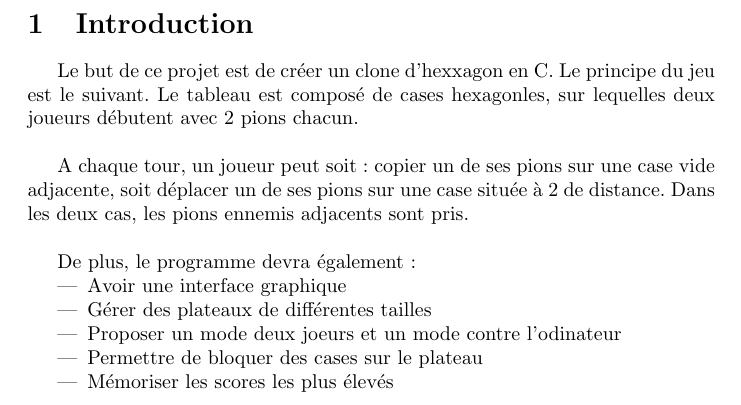
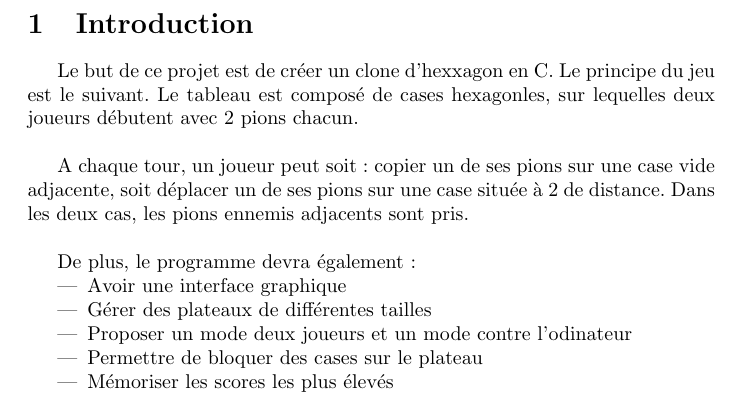
Before and after one commit to 94810/cruxxade-2600, a LaTeX document (rapport.tex): part of page 2 of 5, cut so that both start at the same text. Compiled offline with pdfLaTeX.

Commit message:
Faute d'orthographe #1

```diff
--- a/rapport.tex
+++ b/rapport.tex
@@ -24,7 +24,7 @@ A chaque tour, un joueur peut soit: copier un de ses pions sur une case vide adj
 De plus, le programme devra également: \begin{itemize}
 \item Avoir une interface graphique
 \item Gérer des plateaux de différentes tailles
-\item Proposer un mode deux joeurs et un mode contre l'odinateur
+\item Proposer un mode deux joueurs et un mode contre l'odinateur
 \item Permettre de bloquer des cases sur le plateau
 \item Mémoriser les scores les plus élevés
 \end {itemize}
```
